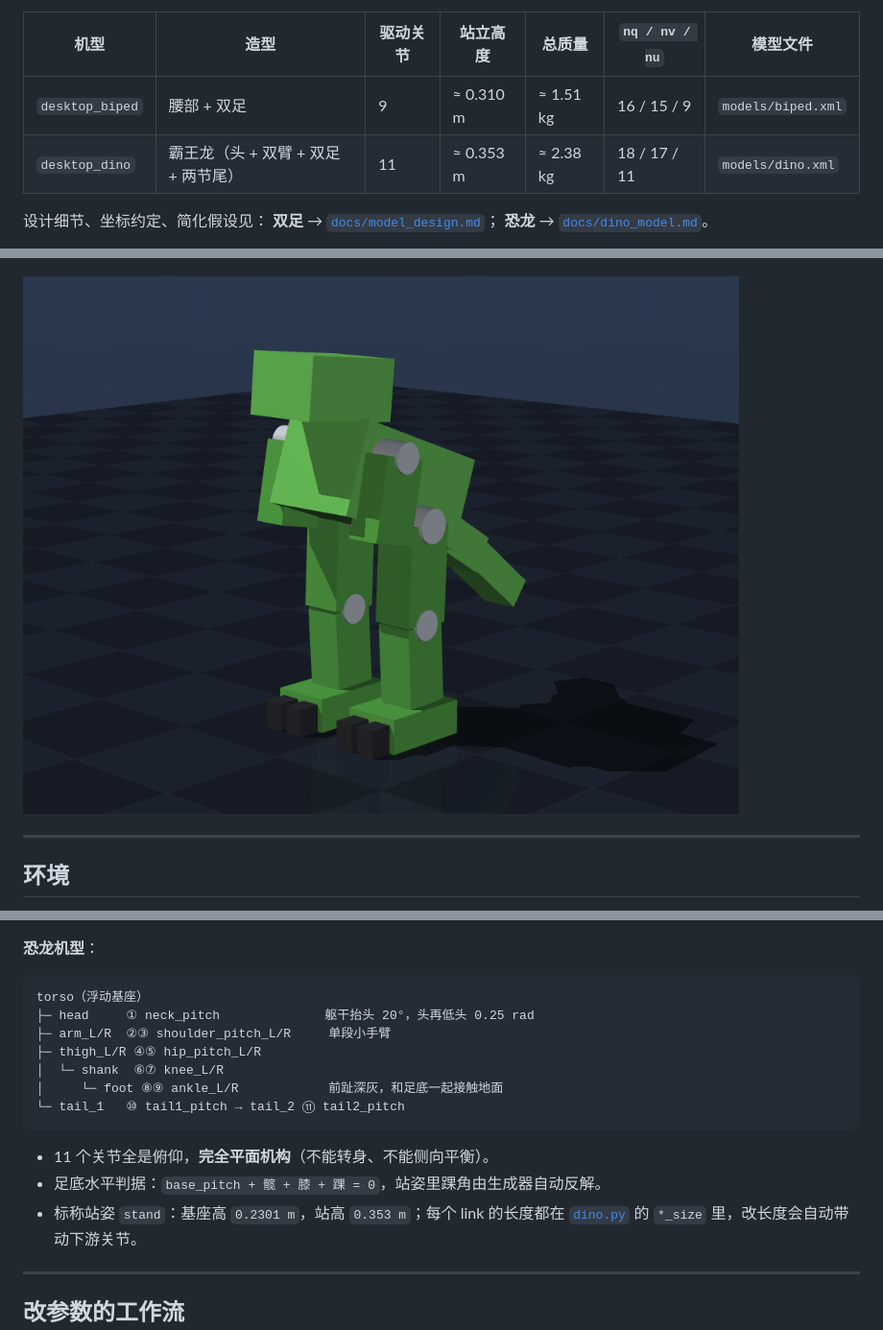
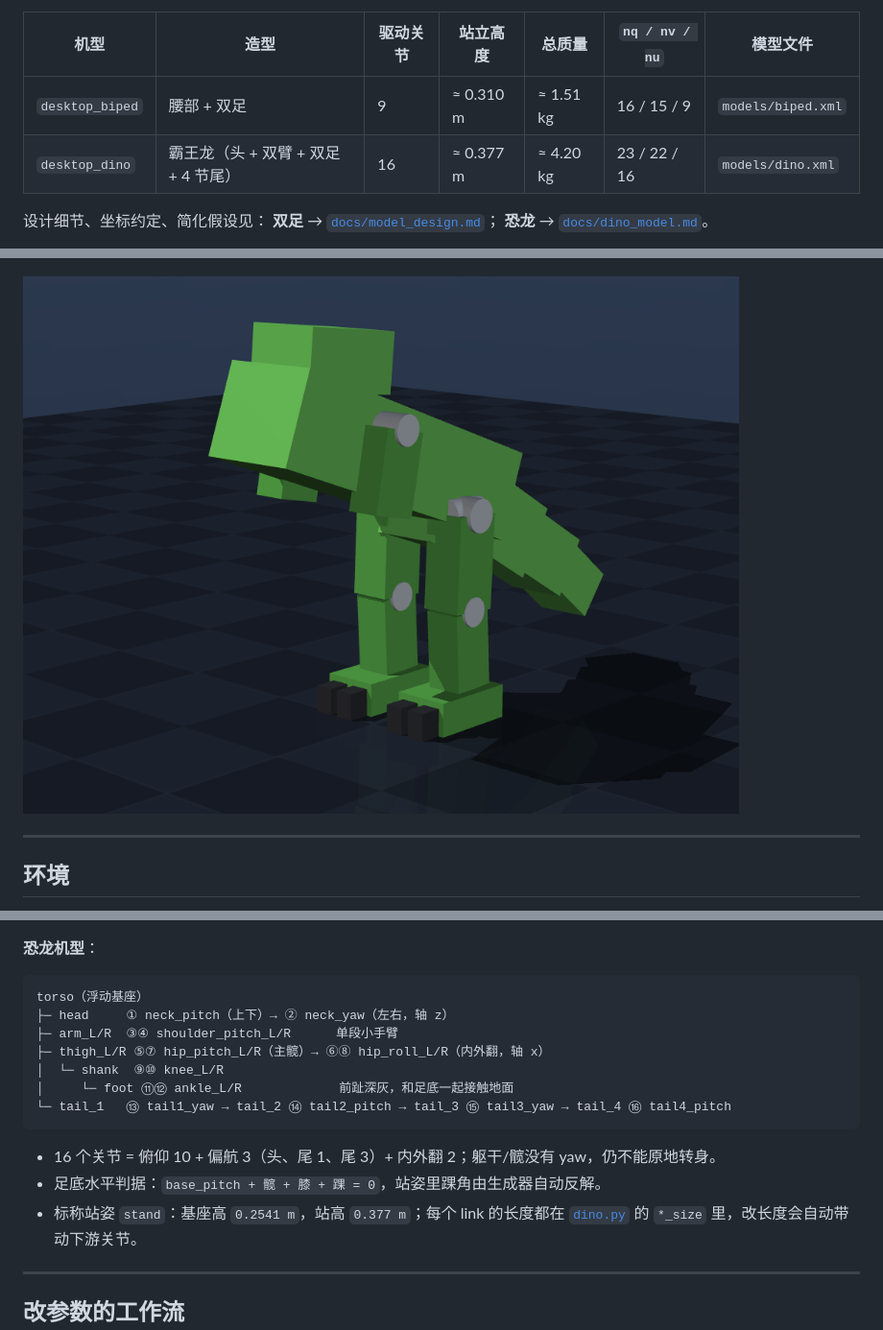
Before and after one commit to ZaynLeung/desktop-robot, a Markdown page: README.md, 3 parts joined by grey strips. Shown at 96% size. Rendered like a GitHub page; pictures changed too: docs/preview_dino_ref.png.

Commit message:
dino v2.0
更新版本，增加摆尾巴功能和腿侧摆功能。

````diff
--- a/README.md
+++ b/README.md
@@ -8,7 +8,7 @@ EESM 5800「桌面伴侣机器人」课程项目的仿真工程。
 | 机型 | 造型 | 驱动关节 | 站立高度 | 总质量 | `nq / nv / nu` | 模型文件 |
 | --- | --- | --- | --- | --- | --- | --- |
 | `desktop_biped` | 腰部 + 双足 | 9 | ≈ 0.310 m | ≈ 1.51 kg | 16 / 15 / 9 | `models/biped.xml` |
-| `desktop_dino` | 霸王龙（头 + 双臂 + 双足 + 两节尾） | 11 | ≈ 0.353 m | ≈ 2.38 kg | 18 / 17 / 11 | `models/dino.xml` |
+| `desktop_dino` | 霸王龙（头 + 双臂 + 双足 + 4 节尾） | 16 | ≈ 0.377 m | ≈ 4.20 kg | 23 / 22 / 16 | `models/dino.xml` |
 
 设计细节、坐标约定、简化假设见：
 **双足** → [`docs/model_design.md`](docs/model_design.md)；
@@ -133,17 +133,17 @@ pelvis ──waist_yaw───────────────────
 
 ```
 torso（浮动基座）
-├─ head     ① neck_pitch              躯干抬头 20°，头再低头 0.25 rad
-├─ arm_L/R  ②③ shoulder_pitch_L/R     单段小手臂
-├─ thigh_L/R ④⑤ hip_pitch_L/R
-│  └─ shank  ⑥⑦ knee_L/R
-│     └─ foot ⑧⑨ ankle_L/R            前趾深灰，和足底一起接触地面
-└─ tail_1   ⑩ tail1_pitch → tail_2 ⑪ tail2_pitch
+├─ head     ① neck_pitch（上下）→ ② neck_yaw（左右，轴 z）
+├─ arm_L/R  ③④ shoulder_pitch_L/R      单段小手臂
+├─ thigh_L/R ⑤⑦ hip_pitch_L/R（主髋）→ ⑥⑧ hip_roll_L/R（内外翻，轴 x）
+│  └─ shank  ⑨⑩ knee_L/R
+│     └─ foot ⑪⑫ ankle_L/R             前趾深灰，和足底一起接触地面
+└─ tail_1   ⑬ tail1_yaw → tail_2 ⑭ tail2_pitch → tail_3 ⑮ tail3_yaw → tail_4 ⑯ tail4_pitch
 ```
 
-* 11 个关节全是俯仰，**完全平面机构**（不能转身、不能侧向平衡）。
+* 16 个关节 = 俯仰 10 + 偏航 3（头、尾 1、尾 3）+ 内外翻 2；躯干/髋没有 yaw，仍不能原地转身。
 * 足底水平判据：`base_pitch + 髋 + 膝 + 踝 = 0`，站姿里踝角由生成器自动反解。
-* 标称站姿 `stand`：基座高 `0.2301 m`，站高 `0.353 m`；每个 link 的长度都在
+* 标称站姿 `stand`：基座高 `0.2541 m`，站高 `0.377 m`；每个 link 的长度都在
   [`dino.py`](desktop_robot/dino.py) 的 `*_size` 里，改长度会自动带动下游关节。
 
 ---
````
Also changed, not shown: other parts of README.md (+2 -2 lines), docs/dino_model.md (+76 -43 lines), docs/dino_vs_reference.png, docs/preview_dino_iso.png, 4 other files.
